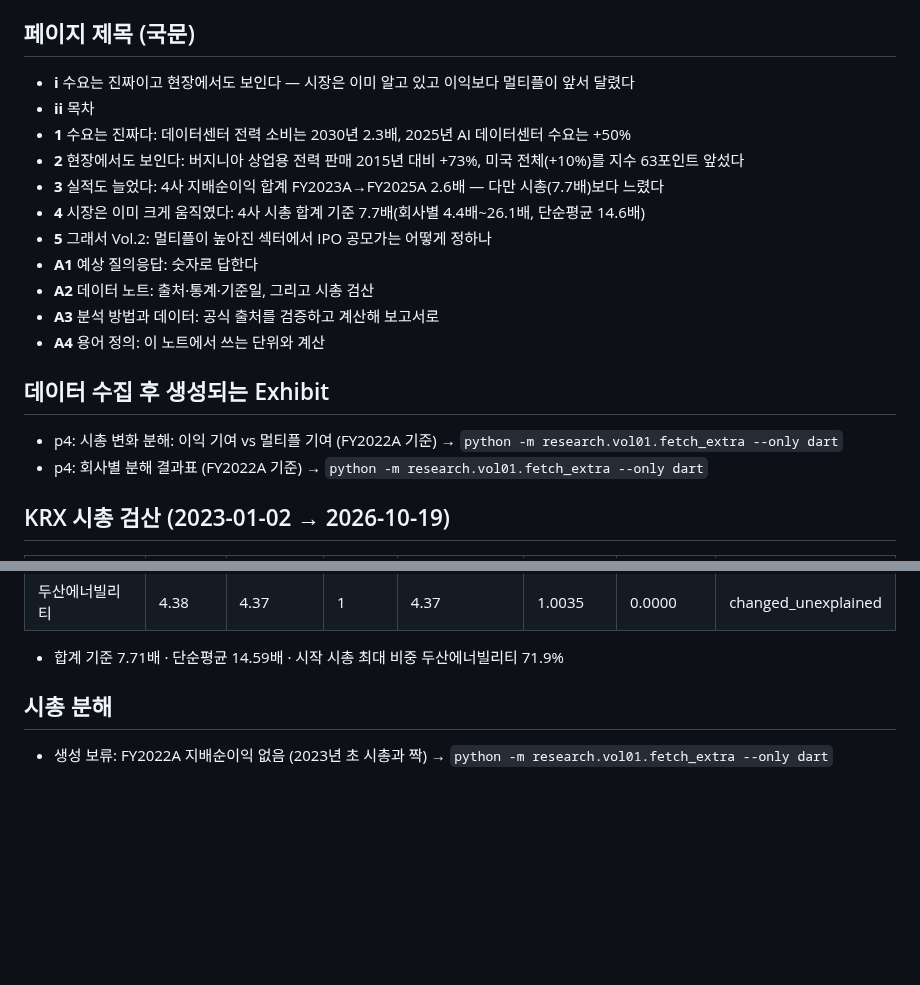
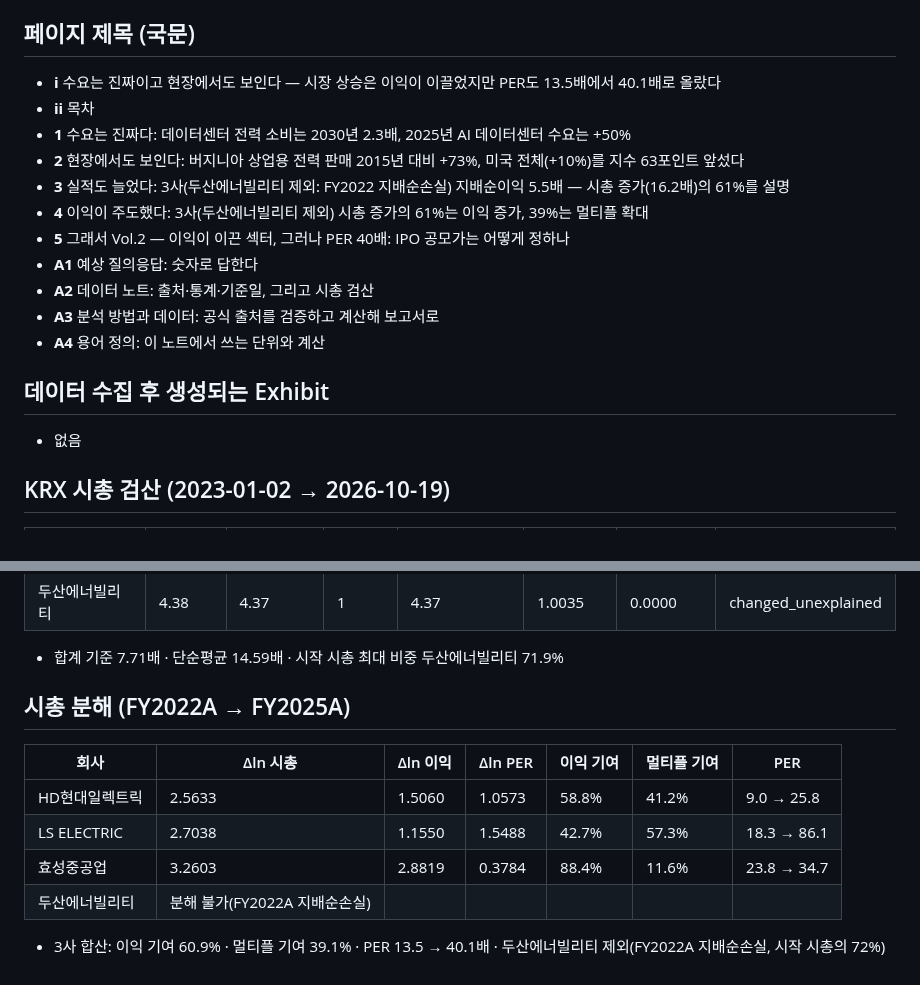
Before and after one commit to Cojae-Kang/ksj-ai-energy-asset-portfolio, a Markdown page: research/vol01/build_summary.md, 2 parts joined by grey strips. Rendered like a GitHub page; blank space fills up the shorter version.

Commit message:
docs: vol.1 final build

```diff
--- a/research/vol01/build_summary.md
+++ b/research/vol01/build_summary.md
@@ -10,13 +10,13 @@
 
 ## 페이지 제목 (국문)
 
-- **i** 수요는 진짜이고 현장에서도 보인다 — 시장은 이미 알고 있고 이익보다 멀티플이 앞서 달렸다
+- **i** 수요는 진짜이고 현장에서도 보인다 — 시장 상승은 이익이 이끌었지만 PER도 13.5배에서 40.1배로 올랐다
 - **ii** 목차
 - **1** 수요는 진짜다: 데이터센터 전력 소비는 2030년 2.3배, 2025년 AI 데이터센터 수요는 +50%
 - **2** 현장에서도 보인다: 버지니아 상업용 전력 판매 2015년 대비 +73%, 미국 전체(+10%)를 지수 63포인트 앞섰다
-- **3** 실적도 늘었다: 4사 지배순이익 합계 FY2023A→FY2025A 2.6배 — 다만 시총(7.7배)보다 느렸다
-- **4** 시장은 이미 크게 움직였다: 4사 시총 합계 기준 7.7배(회사별 4.4배~26.1배, 단순평균 14.6배)
-- **5** 그래서 Vol.2: 멀티플이 높아진 섹터에서 IPO 공모가는 어떻게 정하나
+- **3** 실적도 늘었다: 3사(두산에너빌리티 제외: FY2022 지배순손실) 지배순이익 5.5배 — 시총 증가(16.2배)의 61%를 설명
+- **4** 이익이 주도했다: 3사(두산에너빌리티 제외) 시총 증가의 61%는 이익 증가, 39%는 멀티플 확대
+- **5** 그래서 Vol.2 — 이익이 이끈 섹터, 그러나 PER 40배: IPO 공모가는 어떻게 정하나
 - **A1** 예상 질의응답: 숫자로 답한다
 - **A2** 데이터 노트: 출처·통계·기준일, 그리고 시총 검산
 - **A3** 분석 방법과 데이터: 공식 출처를 검증하고 계산해 보고서로
@@ -24,8 +24,7 @@
 
 ## 데이터 수집 후 생성되는 Exhibit
 
-- p4: 시총 변화 분해: 이익 기여 vs 멀티플 기여 (FY2022A 기준) → `python -m research.vol01.fetch_extra --only dart`
-- p4: 회사별 분해 결과표 (FY2022A 기준) → `python -m research.vol01.fetch_extra --only dart`
+- 없음
 
 ## KRX 시총 검산 (2023-01-02 → 2026-10-19)
 
@@ -38,6 +37,13 @@
 
 - 합계 기준 7.71배 · 단순평균 14.59배 · 시작 시총 최대 비중 두산에너빌리티 71.9%
 
-## 시총 분해
+## 시총 분해 (FY2022A → FY2025A)
 
-- 생성 보류: FY2022A 지배순이익 없음 (2023년 초 시총과 짝) → `python -m research.vol01.fetch_extra --only dart`
+| 회사 | Δln 시총 | Δln 이익 | Δln PER | 이익 기여 | 멀티플 기여 | PER |
+|---|---|---|---|---|---|---|
+| HD현대일렉트릭 | 2.5633 | 1.5060 | 1.0573 | 58.8% | 41.2% | 9.0 → 25.8 |
+| LS ELECTRIC | 2.7038 | 1.1550 | 1.5488 | 42.7% | 57.3% | 18.3 → 86.1 |
+| 효성중공업 | 3.2603 | 2.8819 | 0.3784 | 88.4% | 11.6% | 23.8 → 34.7 |
+| 두산에너빌리티 | 분해 불가(FY2022A 지배순손실) |  |  |  |  |  |
+
+- 3사 합산: 이익 기여 60.9% · 멀티플 기여 39.1% · PER 13.5 → 40.1배 · 두산에너빌리티 제외(FY2022A 지배순손실, 시작 시총의 72%)
```
Also changed, not shown: other parts of research/vol01/build_summary.md (+1 -1 lines), README.md (+2 -2 lines), docs/img/vol01_p4_en.png, docs/img/vol01_p4_kr.png, 7 other files.
